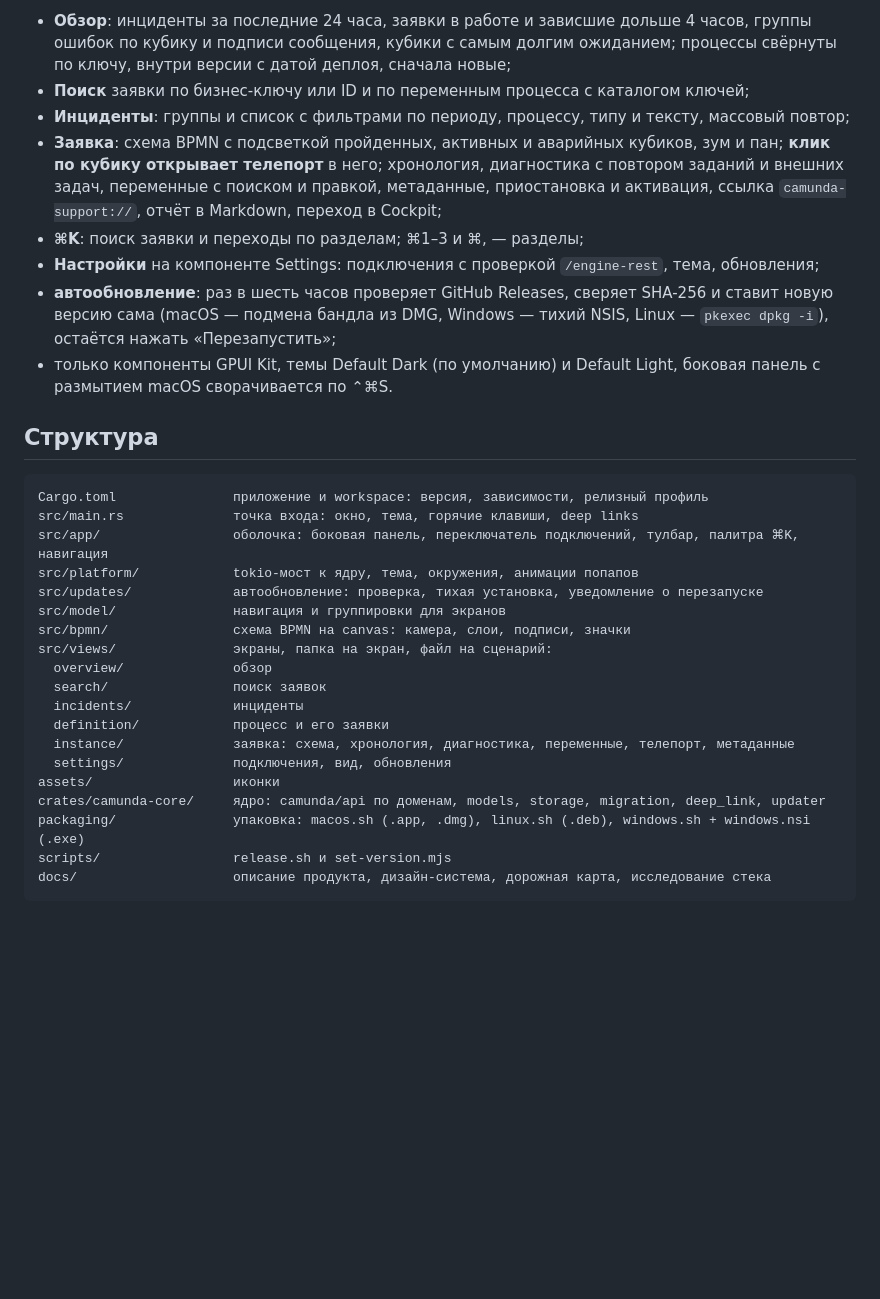
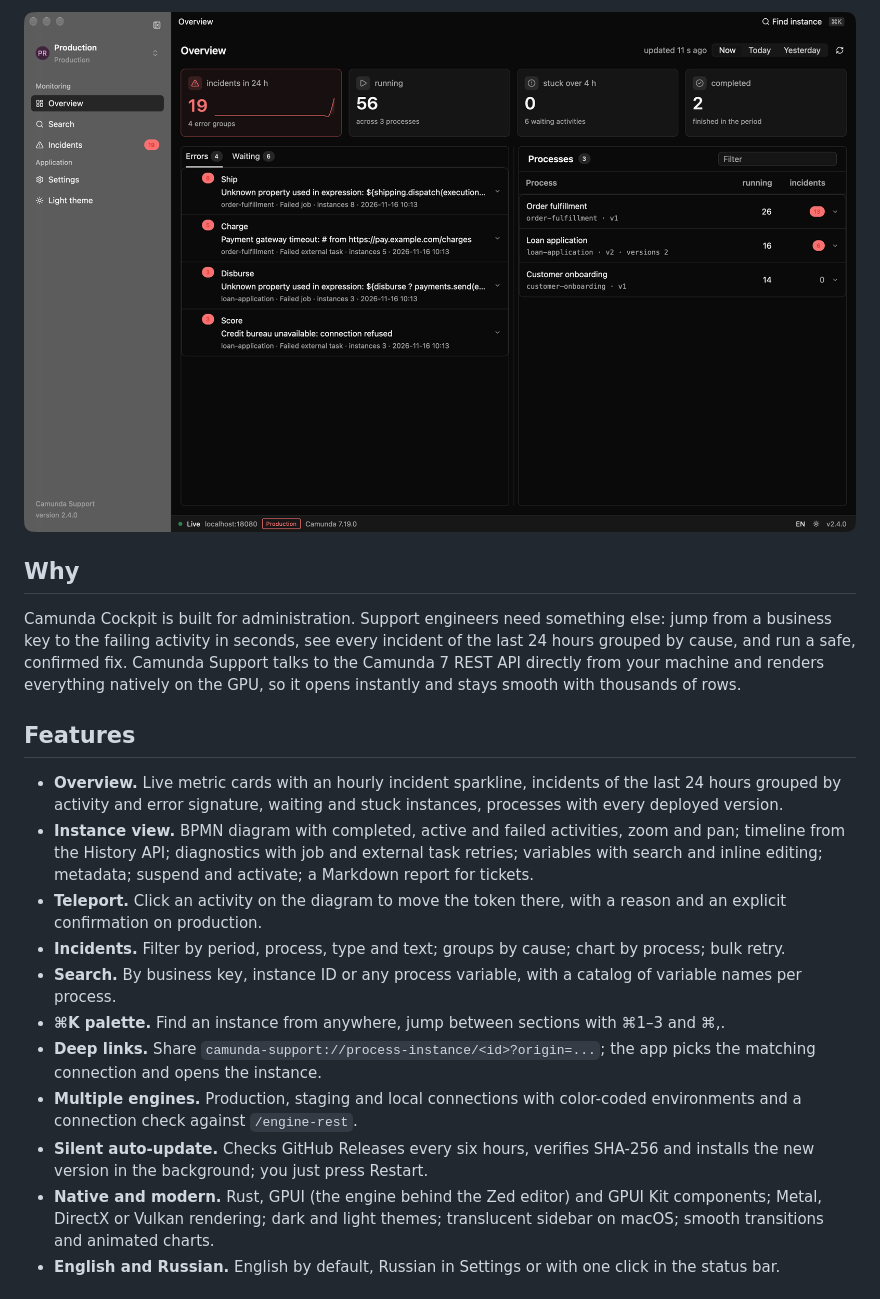
Before and after one commit to malinatrash/camunda-support-desktop, a Markdown page: README.md, the part around one of its changes. GitHub-like rendering; pictures changed too: docs/screenshots/overview.png (added); blank space fills up the shorter version.

````diff
--- a/README.md
+++ b/README.md
@@ -10,32 +15,23 @@
 
-- **Обзор**: инциденты за последние 24 часа, заявки в работе и зависшие дольше 4 часов, группы ошибок по кубику и подписи сообщения, кубики с самым долгим ожиданием; процессы свёрнуты по ключу, внутри версии с датой деплоя, сначала новые;
-- **Поиск** заявки по бизнес-ключу или ID и по переменным процесса с каталогом ключей;
-- **Инциденты**: группы и список с фильтрами по периоду, процессу, типу и тексту, массовый повтор;
-- **Заявка**: схема BPMN с подсветкой пройденных, активных и аварийных кубиков, зум и пан; **клик по кубику открывает телепорт** в него; хронология, диагностика с повтором заданий и внешних задач, переменные с поиском и правкой, метаданные, приостановка и активация, ссылка `camunda-support://`, отчёт в Markdown, переход в Cockpit;
-- **⌘K**: поиск заявки и переходы по разделам; ⌘1–3 и ⌘, — разделы;
-- **Настройки** на компоненте Settings: подключения с проверкой `/engine-rest`, тема, обновления;
-- **автообновление**: раз в шесть часов проверяет GitHub Releases, сверяет SHA-256 и ставит новую версию сама (macOS — подмена бандла из DMG, Windows — тихий NSIS, Linux — `pkexec dpkg -i`), остаётся нажать «Перезапустить»;
-- только компоненты GPUI Kit, темы Default Dark (по умолчанию) и Default Light, боковая панель с размытием macOS сворачивается по ⌃⌘S.
+<img src="docs/screenshots/overview.png" alt="Overview: metric cards, incident groups and processes" width="100%" />
 
-## Структура
+</div>
 
-```text
-Cargo.toml               приложение и workspace: версия, зависимости, релизный профиль
-src/main.rs              точка входа: окно, тема, горячие клавиши, deep links
-src/app/                 оболочка: боковая панель, переключатель подключений, тулбар, палитра ⌘K, навигация
-src/platform/            tokio-мост к ядру, тема, окружения, анимации попапов
-src/updates/             автообновление: проверка, тихая установка, уведомление о перезапуске
-src/model/               навигация и группировки для экранов
-src/bpmn/                схема BPMN на canvas: камера, слои, подписи, значки
-src/views/               экраны, папка на экран, файл на сценарий:
-  overview/              обзор
-  search/                поиск заявок
-  incidents/             инциденты
-  definition/            процесс и его заявки
-  instance/              заявка: схема, хронология, диагностика, переменные, телепорт, метаданные
-  settings/              подключения, вид, обновления
-assets/                  иконки
-crates/camunda-core/     ядро: camunda/api по доменам, models, storage, migration, deep_link, updater
-packaging/               упаковка: macos.sh (.app, .dmg), linux.sh (.deb), windows.sh + windows.nsi (.exe)
-scripts/                 release.sh и set-version.mjs
-docs/                    описание продукта, дизайн-система, дорожная карта, исследование стека
+## Why
+
+Camunda Cockpit is built for administration. Support engineers need something else: jump from a business key to the failing activity in seconds, see every incident of the last 24 hours grouped by cause, and run a safe, confirmed fix. Camunda Support talks to the Camunda 7 REST API directly from your machine and renders everything natively on the GPU, so it opens instantly and stays smooth with thousands of rows.
+
+## Features
+
+- **Overview.** Live metric cards with an hourly incident sparkline, incidents of the last 24 hours grouped by activity and error signature, waiting and stuck instances, processes with every deployed version.
+- **Instance view.** BPMN diagram with completed, active and failed activities, zoom and pan; timeline from the History API; diagnostics with job and external task retries; variables with search and inline editing; metadata; suspend and activate; a Markdown report for tickets.
+- **Teleport.** Click an activity on the diagram to move the token there, with a reason and an explicit confirmation on production.
+- **Incidents.** Filter by period, process, type and text; groups by cause; chart by process; bulk retry.
+- **Search.** By business key, instance ID or any process variable, with a catalog of variable names per process.
+- **⌘K palette.** Find an instance from anywhere, jump between sections with ⌘1–3 and ⌘,.
+- **Deep links.** Share `camunda-support://process-instance/<id>?origin=...`; the app picks the matching connection and opens the instance.
+- **Multiple engines.** Production, staging and local connections with color-coded environments and a connection check against `/engine-rest`.
+- **Silent auto-update.** Checks GitHub Releases every six hours, verifies SHA-256 and installs the new version in the background; you just press Restart.
+- **Native and modern.** Rust, GPUI (the engine behind the Zed editor) and GPUI Kit components; Metal, DirectX or Vulkan rendering; dark and light themes; translucent sidebar on macOS; smooth transitions and animated charts.
+- **English and Russian.** English by default, Russian in Settings or with one click in the status bar.
+
````
Also changed, not shown: other parts of README.md (+89 -29 lines), docs/design-system.md (+66 -66 lines), docs/screenshots/incidents.png (added), docs/screenshots/instance-light.png (added), docs/screenshots/instance.png (added), docs/screenshots/palette.png (added), 2 other files.
